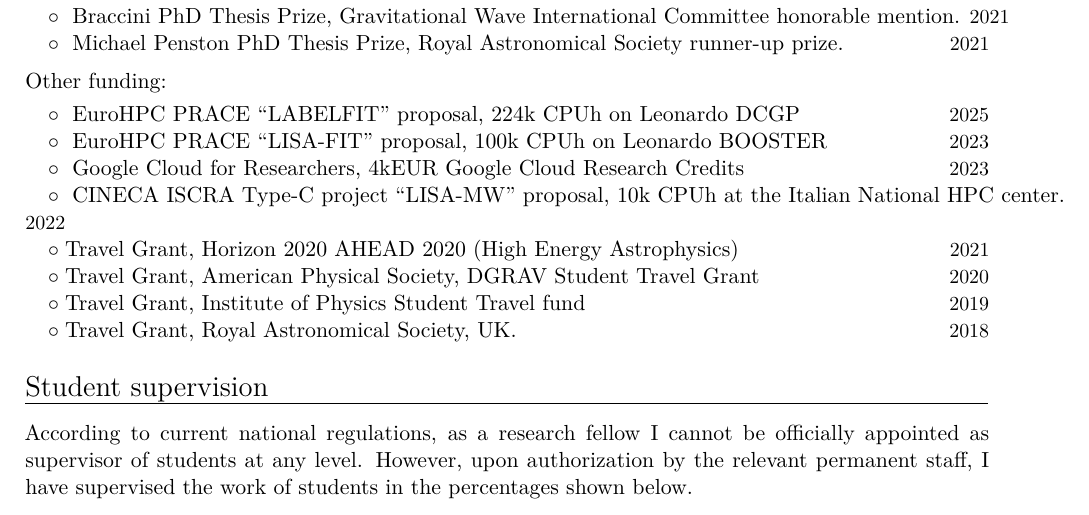
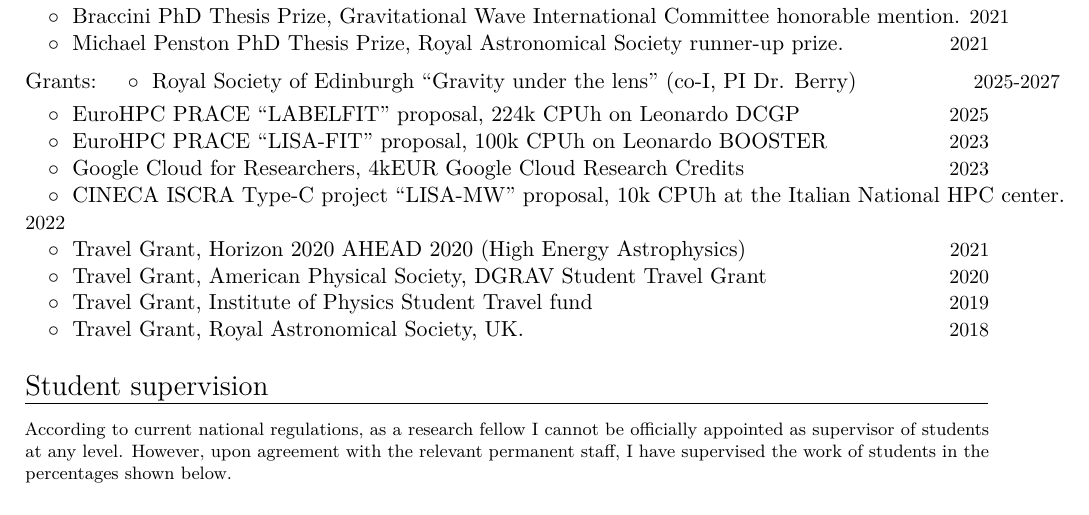
Before and after one commit to RiccardoBuscicchio/CV, a LaTeX CV (CV.tex): part of page 2 of 7 before the commit and part of page 2 of 6 after it, cut so that both start at the same text. Compiled offline with XeLaTeX.

Commit message:
Update funding section and student supervision wording

```diff
--- a/CV.tex
+++ b/CV.tex
@@ -153,8 +153,11 @@ $\circ\;$ Chirp Gravitational Wave Alerts & \checkmark &  & \href{https://zenodo
 
 \vspace{0.2cm}
 
-\textbf{\textcolor{black}{Other funding:}}
+\textbf{\textcolor{black}{Grants:}}
 \vspace{0.1cm}
+\cvitemwithcomment{}{\hspace{0.4cm}$\circ\;$
+{Royal Society of Edinburgh ``Gravity under the lens'' (co-I, PI Dr. Berry)}}{2025-2027}
+\vspace{-0.1cm}
 
 \cvitemwithcomment{}{\hspace{0.4cm}$\circ\;$
 {EuroHPC PRACE ``LABELFIT'' proposal}, 224k CPUh on Leonardo DCGP}{2025}
@@ -172,20 +175,24 @@ $\circ\;$ Chirp Gravitational Wave Alerts & \checkmark &  & \href{https://zenodo
 {CINECA ISCRA Type-C project ``LISA-MW'' proposal}, 10k CPUh at the Italian National HPC center.}{2022}
 \vspace{-0.1cm}
 
-\cvitemwithcomment{}{\hspace{0.4cm}$\circ\;${Travel Grant}, Horizon 2020 AHEAD 2020 (High Energy Astrophysics)}{2021}
+\cvitemwithcomment{}{\hspace{0.4cm}$\circ\;$
+{Travel Grant}, Horizon 2020 AHEAD 2020 (High Energy Astrophysics)}{2021}
 \vspace{-0.1cm}
 
-\cvitemwithcomment{}{\hspace{0.4cm}$\circ\;${Travel Grant}, American Physical Society, DGRAV Student Travel Grant}{2020}
+\cvitemwithcomment{}{\hspace{0.4cm}$\circ\;$
+{Travel Grant}, American Physical Society, DGRAV Student Travel Grant}{2020}
 \vspace{-0.1cm}
 
-\cvitemwithcomment{}{\hspace{0.4cm}$\circ\;${Travel Grant}, Institute of Physics Student Travel fund}{2019}
+\cvitemwithcomment{}{\hspace{0.4cm}$\circ\;$
+{Travel Grant}, Institute of Physics Student Travel fund}{2019}
 \vspace{-0.1cm}
 
-\cvitemwithcomment{}{\hspace{0.4cm}$\circ\;${Travel Grant}, Royal Astronomical Society, UK.}{2018}
+\cvitemwithcomment{}{\hspace{0.4cm}$\circ\;$
+{Travel Grant}, Royal Astronomical Society, UK.}{2018}
 \vspace{-0.1cm}
 
 \section{Student supervision}
-According to current national regulations, as a research fellow I cannot be officially appointed as supervisor of students at any level. However, upon authorization by the relevant permanent staff, I have supervised the work of students in the percentages shown below.
+\footnotesize{According to current national regulations, as a research fellow I cannot be officially appointed as supervisor of students at any level. However, upon agreement with the relevant permanent staff, I have supervised the work of students in the percentages shown below.}
 
 \vspace{0.2cm}
 \textbf{\textcolor{black}{Ph.D. student co-supervisor:}}
```
